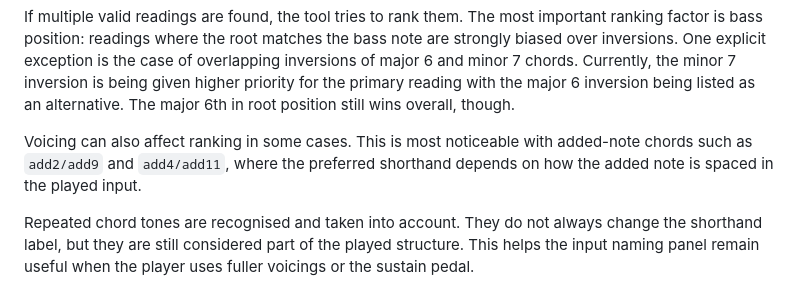
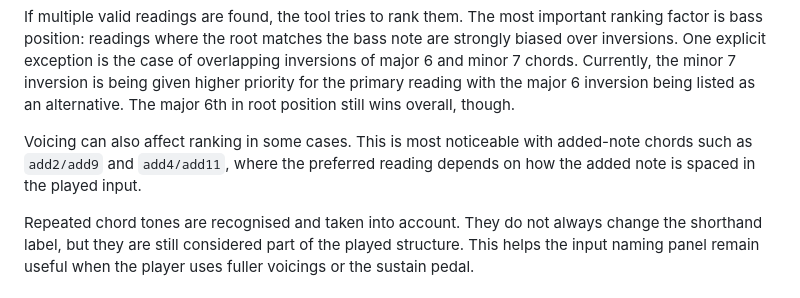
Before and after one commit to Chairnee/grand-staff-trainer, a Markdown page: README.md, the part around the change. Drawn GitHub-style.

```diff
--- a/README.md
+++ b/README.md
@@ -183,7 +183,7 @@ If more than one practical reading makes sense for an input, the panel shows a p
 
 If multiple valid readings are found, the tool tries to rank them. The most important ranking factor is bass position: readings where the root matches the bass note are strongly biased over inversions. One explicit exception is the case of overlapping inversions of major 6 and minor 7 chords. Currently, the minor 7 inversion is being given higher priority for the primary reading with the major 6 inversion being listed as an alternative. The major 6th in root position still wins overall, though.
 
-Voicing can also affect ranking in some cases. This is most noticeable with added-note chords such as `add2/add9` and `add4/add11`, where the preferred shorthand depends on how the added note is spaced in the played input.
+Voicing can also affect ranking in some cases. This is most noticeable with added-note chords such as `add2/add9` and `add4/add11`, where the preferred reading depends on how the added note is spaced in the played input.
 
 Repeated chord tones are recognised and taken into account. They do not always change the shorthand label, but they are still considered part of the played structure. This helps the input naming panel remain useful when the player uses fuller voicings or the sustain pedal.
 
```
